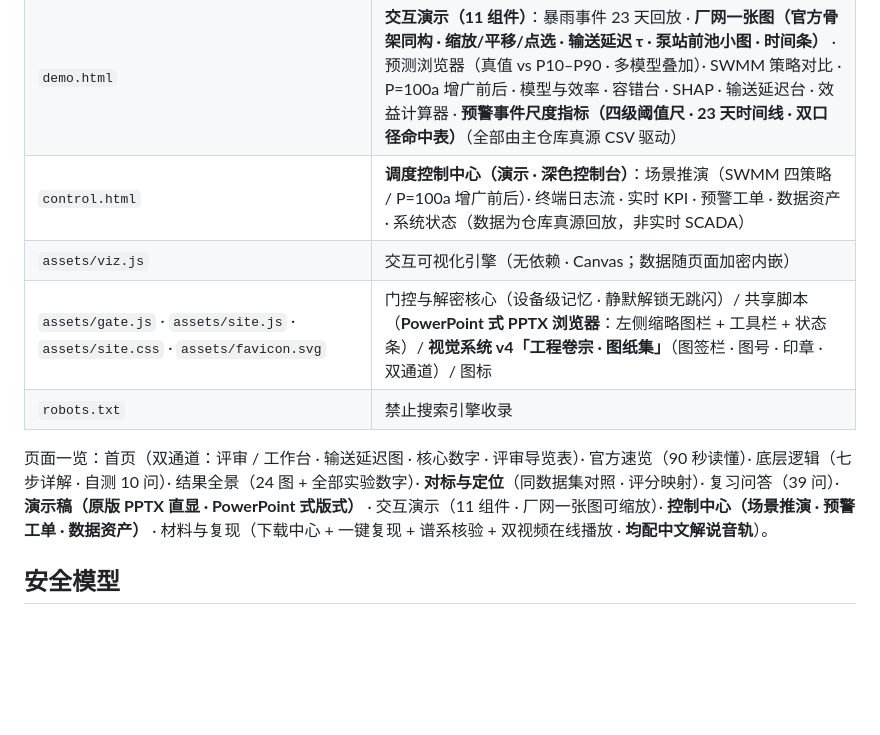
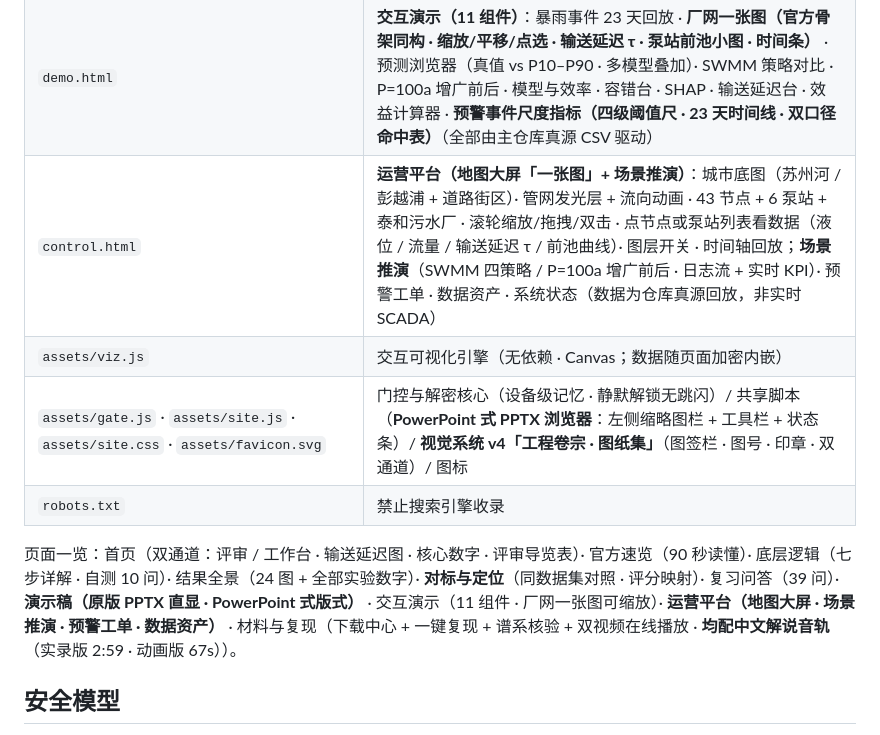
Before and after one commit to dao-genesis/meec8-topic7-showcase, a Markdown page: README.md, the part around the change. Rendered like a GitHub page; blank space fills up the shorter version.

Commit message:
site: README 同步运营平台（地图大屏）与视频时长

```diff
--- a/README.md
+++ b/README.md
@@ -20,14 +20,14 @@
 | `sw.js` · `manifest.webmanifest` · `assets/icon-192.png` · `assets/icon-512.png` | **PWA**：手机"添加到主屏幕"、离线缓存已访问页面（仅密文） |
 | `benchmark.html` | **对标与定位**：SOTA 六条共识逐项落实 · Köln-Weiden 同数据集独立对照（Sonnenschein & Ziel 2023）· 五模型量化对比 · 评分细则映射 · 四条路线定位矩阵 |
 | `demo.html` | **交互演示（11 组件）**：暴雨事件 23 天回放 · **厂网一张图（官方骨架同构 · 缩放/平移/点选 · 输送延迟 τ · 泵站前池小图 · 时间条）** · 预测浏览器（真值 vs P10–P90 · 多模型叠加）· SWMM 策略对比 · P=100a 增广前后 · 模型与效率 · 容错台 · SHAP · 输送延迟台 · 效益计算器 · **预警事件尺度指标（四级阈值尺 · 23 天时间线 · 双口径命中表）**（全部由主仓库真源 CSV 驱动） |
-| `control.html` | **调度控制中心（演示 · 深色控制台）**：场景推演（SWMM 四策略 / P=100a 增广前后）· 终端日志流 · 实时 KPI · 预警工单 · 数据资产 · 系统状态（数据为仓库真源回放，非实时 SCADA） |
+| `control.html` | **运营平台（地图大屏「一张图」+ 场景推演）**：城市底图（苏州河 / 彭越浦 + 道路街区）· 管网发光层 + 流向动画 · 43 节点 + 6 泵站 + 泰和污水厂 · 滚轮缩放/拖拽/双击 · 点节点或泵站列表看数据（液位 / 流量 / 输送延迟 τ / 前池曲线）· 图层开关 · 时间轴回放；**场景推演**（SWMM 四策略 / P=100a 增广前后 · 日志流 + 实时 KPI）· 预警工单 · 数据资产 · 系统状态（数据为仓库真源回放，非实时 SCADA） |
 | `assets/viz.js` | 交互可视化引擎（无依赖 · Canvas；数据随页面加密内嵌） |
 | `assets/gate.js` · `assets/site.js` · `assets/site.css` · `assets/favicon.svg` | 门控与解密核心（设备级记忆 · 静默解锁无跳闪）/ 共享脚本（**PowerPoint 式 PPTX 浏览器**：左侧缩略图栏 + 工具栏 + 状态条）/ **视觉系统 v4「工程卷宗 · 图纸集」**（图签栏 · 图号 · 印章 · 双通道）/ 图标 |
 | `robots.txt` | 禁止搜索引擎收录 |
 
 页面一览：首页（双通道：评审 / 工作台 · 输送延迟图 · 核心数字 · 评审导览表）· 官方速览（90 秒读懂）· 底层逻辑（七步详解 · 自测 10 问）·
 结果全景（24 图 + 全部实验数字）· **对标与定位**（同数据集对照 · 评分映射）· 复习问答（39 问）·
-**演示稿（原版 PPTX 直显 · PowerPoint 式版式）** · 交互演示（11 组件 · 厂网一张图可缩放）· **控制中心（场景推演 · 预警工单 · 数据资产）** · 材料与复现（下载中心 + 一键复现 + 谱系核验 + 双视频在线播放 · **均配中文解说音轨**）。
+**演示稿（原版 PPTX 直显 · PowerPoint 式版式）** · 交互演示（11 组件 · 厂网一张图可缩放）· **运营平台（地图大屏 · 场景推演 · 预警工单 · 数据资产）** · 材料与复现（下载中心 + 一键复现 + 谱系核验 + 双视频在线播放 · **均配中文解说音轨**（实录版 2:59 · 动画版 67s））。
 
 ## 安全模型
 
```
